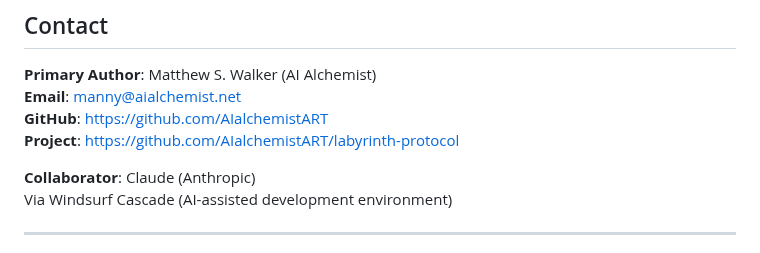
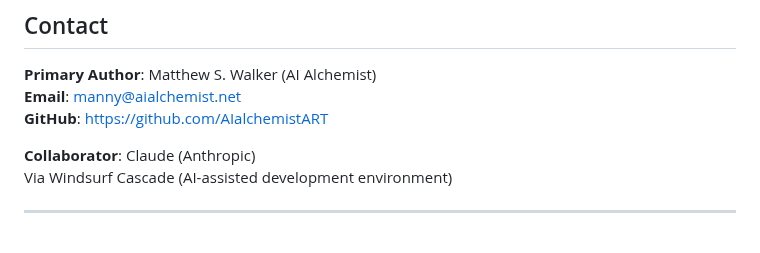
Before and after one commit to AIalchemistART/scms-starter-kit, a Markdown page: WHITEPAPER_MIXTURE_OF_MEMORIES.md, the part around the change. Drawn GitHub-style.

Commit message:
Remove labyrinth-protocol links from companion whitepapers

```diff
--- a/WHITEPAPER_MIXTURE_OF_MEMORIES.md
+++ b/WHITEPAPER_MIXTURE_OF_MEMORIES.md
@@ -364,7 +364,6 @@ The emergence of sparse selective activation across levels—from synapses to te
 **Primary Author**: Matthew S. Walker (AI Alchemist)
 **Email**: manny@aialchemist.net
 **GitHub**: https://github.com/AIalchemistART
-**Project**: https://github.com/AIalchemistART/labyrinth-protocol
 
 **Collaborator**: Claude (Anthropic)
 Via Windsurf Cascade (AI-assisted development environment)
```
Also changed, not shown: WHITEPAPER_PARADIGM_SHIFT.md (+0 -1 lines).
